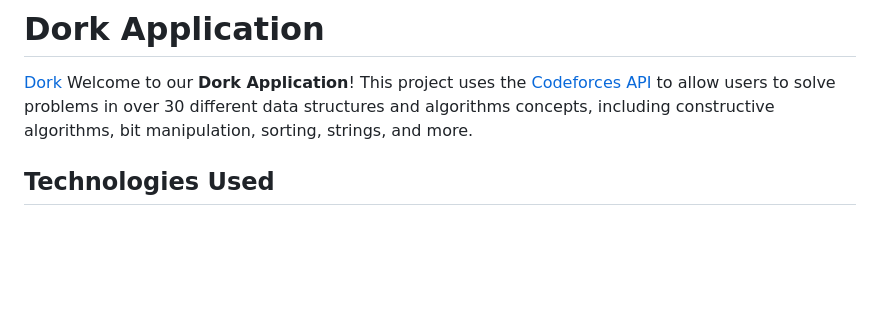
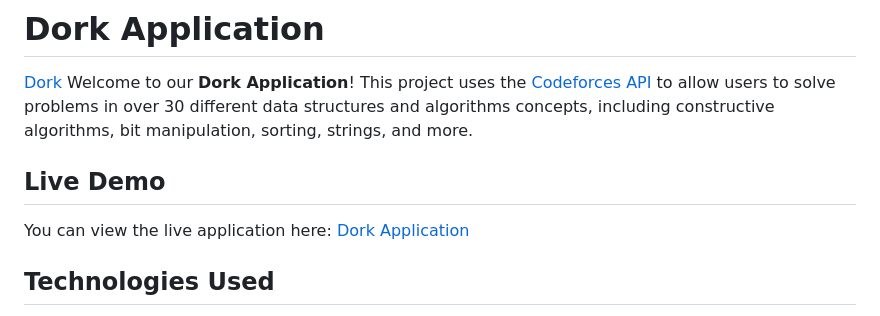
Before and after one commit to pasamyagnesh/dorkcode, a Markdown page: README.md, the part around the change. GitHub-like rendering; blank space fills up the shorter version.

```diff
--- a/README.md
+++ b/README.md
@@ -2,7 +2,9 @@
 
 [Dork](D:/dork.png)
 Welcome to our **Dork Application**! This project uses the [Codeforces API](https://codeforces.com/apiHelp) to allow users to solve problems in over 30 different data structures and algorithms concepts, including constructive algorithms, bit manipulation, sorting, strings, and more.
+## Live Demo
 
+You can view the live application here: [Dork Application](https://dork-application.vercel.app/)
 ## Technologies Used
 
 - **Frontend**: JavaScript, CSS, EJS
```
